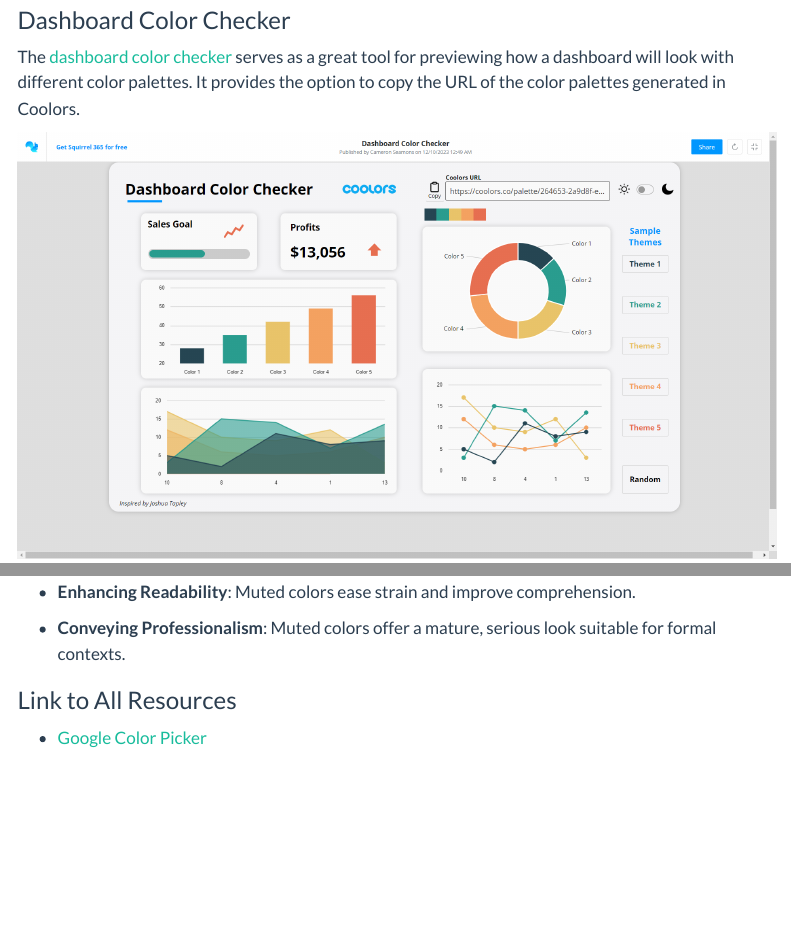
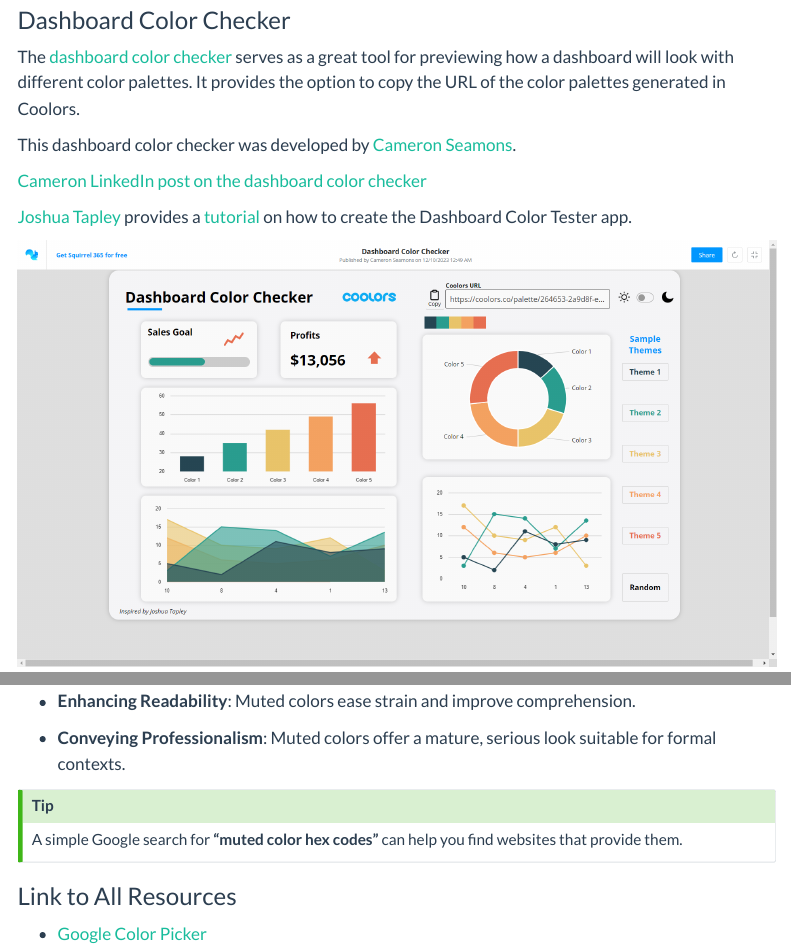
Before and after one commit to Ellie190/e-tech, a Quarto document (posts/2024-02-12-color-palettes-generation-for-data-visualisation/index.qmd): the page in a window 1100 px wide, from 3690 px down, and a second part further down, joined at a grey line. Rendered offline with R 4.5, knitr and Pandoc in place of Quarto, with nearby package versions; menus at the side of the page are left out.

Commit message:
Modified the color generation post

```diff
--- a/posts/2024-02-12-color-palettes-generation-for-data-visualisation/index.qmd
+++ b/posts/2024-02-12-color-palettes-generation-for-data-visualisation/index.qmd
@@ -64,6 +64,12 @@
 
 The [dashboard color checker](https://bit.ly/DashboardColorChecker) serves as a great tool for previewing how a dashboard will look with different color palettes. It provides the option to copy the URL of the color palettes generated in Coolors.
 
+This dashboard color checker was developed by [Cameron Seamons](https://www.linkedin.com/in/cameron-css/).
+
+[Cameron LinkedIn post on the dashboard color checker](https://www.linkedin.com/feed/update/urn:li:activity:7064952634331336704/?updateEntityUrn=urn%3Ali%3Afs_feedUpdate%3A%28V2%2Curn%3Ali%3Aactivity%3A7064952634331336704%29)
+
+[Joshua Tapley](https://www.linkedin.com/in/josh-tapley/) provides a [tutorial](https://www.linkedin.com/feed/update/urn:li:activity:7064072590314590208/?updateEntityUrn=urn%3Ali%3Afs_feedUpdate%3A%28V2%2Curn%3Ali%3Aactivity%3A7064072590314590208%29) on how to create the Dashboard Color Tester app.
+
 ![](dashboard-color-checker.png)
 
 ### Muted Colors
@@ -77,6 +83,10 @@
 -   **Enhancing Readability**: Muted colors ease strain and improve comprehension.
 
 -   **Conveying Professionalism**: Muted colors offer a mature, serious look suitable for formal contexts.
+
+::: callout-tip
+A simple Google search for **"muted color hex codes"** can help you find websites that provide them.
+:::
 
 ### Link to All Resources
 
```
Also changed, not shown: posts/2024-02-12-color-palettes-generation-for-data-visualisation/index.qmd (2 more changed lines), 3 other files.
